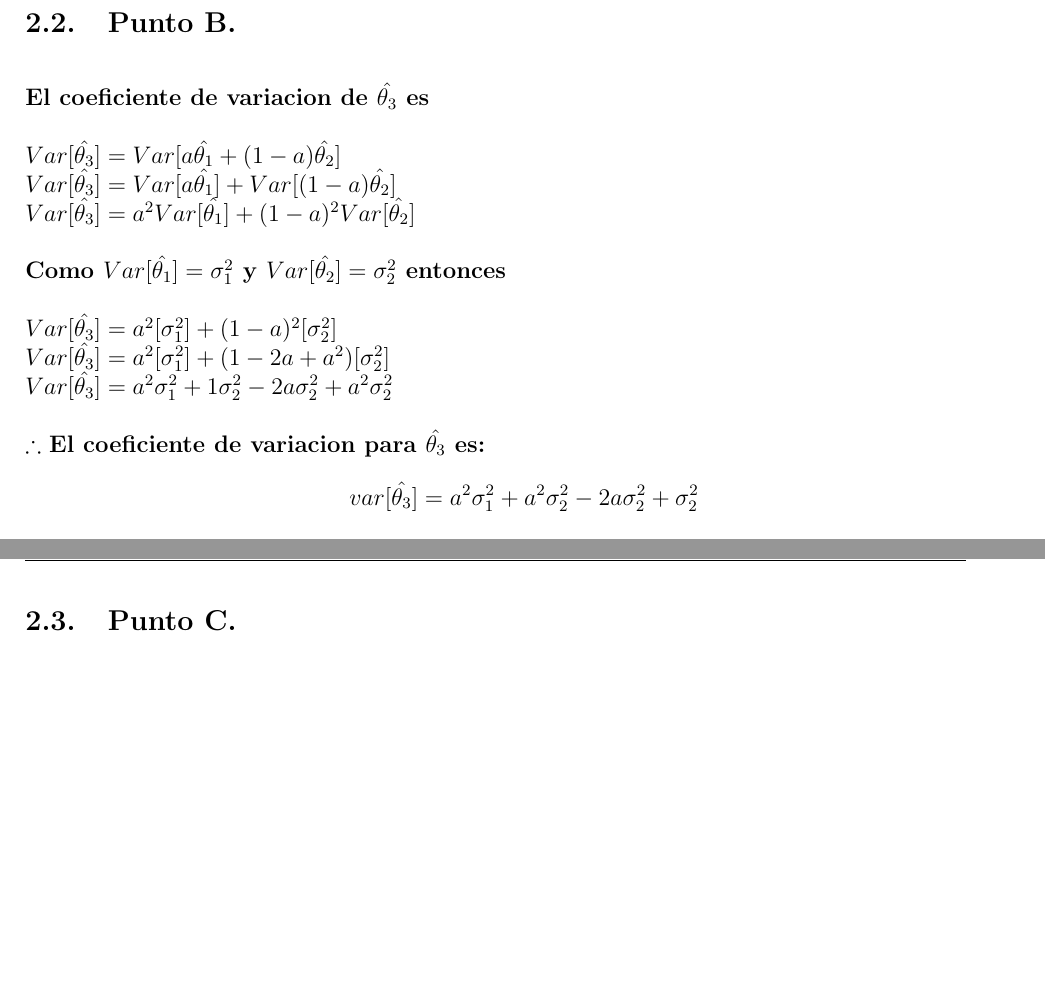
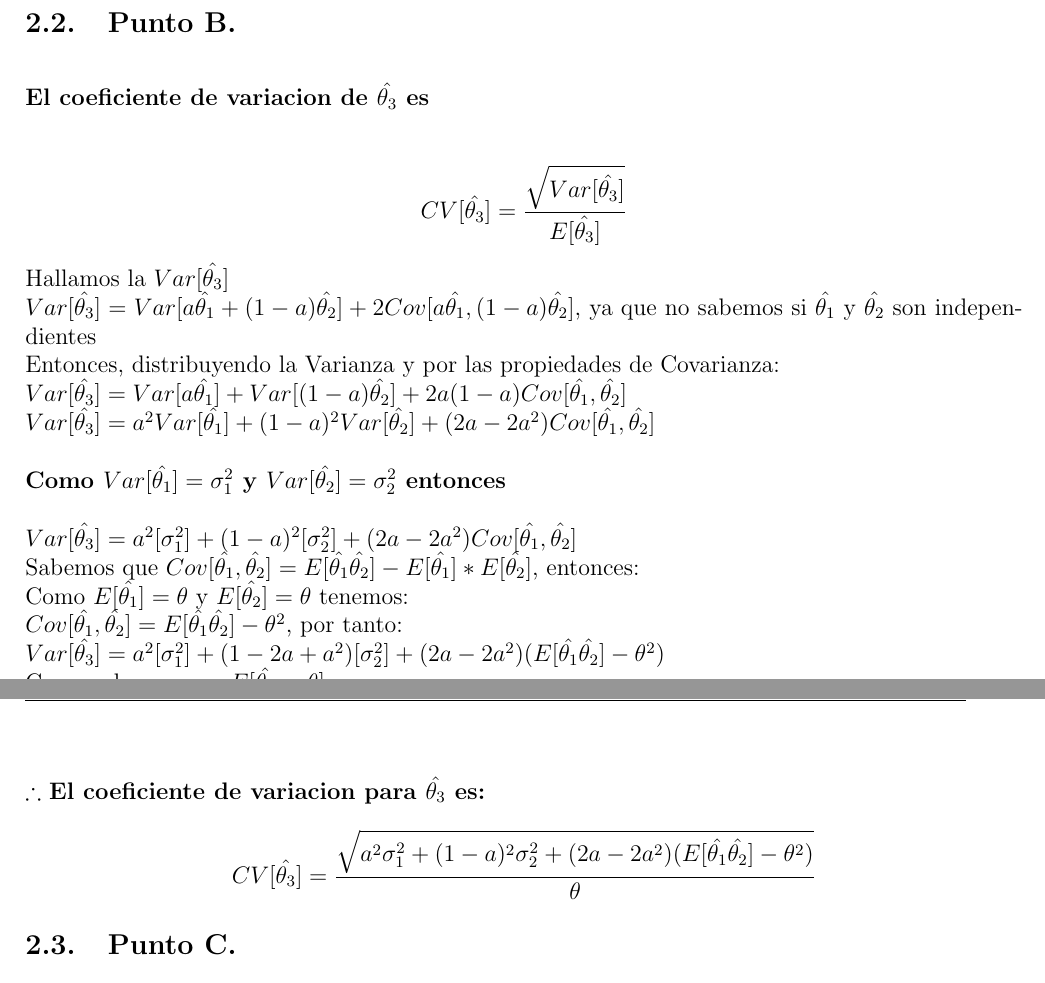
Before and after one commit to cesarsaa/Laboratorio-1-, a LaTeX document (Informe Latex/Plantilla_TrabajoEscrito.tex): two parts of pages 6 and 7 of 8, joined at a grey line, cut so that both start at the same text, the shorter picture padded with empty space. Compiled offline with pdfLaTeX.

Commit message:
Merge branch 'master' of https://github.com/cesarsaa/Laboratorio-1-

```diff
--- a/Informe Latex/Plantilla_TrabajoEscrito.tex
+++ b/Informe Latex/Plantilla_TrabajoEscrito.tex
@@ -273,19 +273,24 @@ for(j in 1:1000){
 
 ~\\\textbf{ El coeficiente de variacion de $\hat{\theta_3}$ es}
 ~\\
-~\\ $Var[\hat{\theta_3}]=Var[a{\hat{\theta_1}}+(1-a){\hat{\theta_2}}]$
-~\\ $Var[\hat{\theta_3}]=Var[a{\hat{\theta_1}}]+Var[(1-a){\hat{\theta_2}}]$
-~\\ $Var[\hat{\theta_3}]=a^2Var[{\hat{\theta_1}}]+(1-a)^2Var[{\hat{\theta_2}}]$
+~\\ $$CV[\hat{\theta_3}]=\frac{\sqrt{Var[\hat{\theta_3}]}}{E[\hat{\theta_3}]}$$
+~\\ Hallamos la $Var[\hat{\theta_3}]$
+~\\ $Var[\hat{\theta_3}]=Var[a{\hat{\theta_1}}+(1-a){\hat{\theta_2}}]+2Cov[a{\hat{\theta_1}},(1-a){\hat{\theta_2}}]$,    ya que no sabemos si ${\hat{\theta_1}}$ y ${\hat{\theta_2}}$ son independientes
+~\\ Entonces, distribuyendo la Varianza y por las propiedades de Covarianza:
+~\\ $Var[\hat{\theta_3}]=Var[a{\hat{\theta_1}}]+Var[(1-a){\hat{\theta_2}}]+2a(1-a) Cov[{\hat{\theta_1}},{\hat{\theta_2}}]$
+~\\ $Var[\hat{\theta_3}]=a^2Var[{\hat{\theta_1}}]+(1-a)^2Var[{\hat{\theta_2}}]+(2a-2a^2)Cov[{\hat{\theta_1}},{\hat{\theta_2}}]$
 ~\\
 ~\\\textbf{Como $Var[{\hat{\theta_1}}]=\sigma_1^2$ y $Var[{\hat{\theta_2}}]=\sigma_2^2$ entonces}
 
-~\\ $Var[\hat{\theta_3}]=a^2[\sigma_1^2]+(1-a)^2[\sigma_2^2]$
-~\\ $Var[\hat{\theta_3}]=a^2[\sigma_1^2]+(1-2a+a^2)[\sigma_2^2]$
-~\\ $Var[\hat{\theta_3}]=a^2\sigma_1^2+1\sigma_2^2-2a\sigma_2^2+a^2\sigma_2^2$
+~\\ $Var[\hat{\theta_3}]=a^2[\sigma_1^2]+(1-a)^2[\sigma_2^2]+(2a-2a^2)Cov[{\hat{\theta_1}},{\hat{\theta_2}}]$
+~\\ Sabemos que $Cov[{\hat{\theta_1}},{\hat{\theta_2}}]= E[{\hat{\theta_1}}{\hat{\theta_2}}]- E[{\hat{\theta_1}}]*E[{\hat{\theta_2}}]$, entonces:
+~\\ Como $E[{\hat{\theta_1}}]={\theta}$ y $E[{\hat{\theta_2}}]={\theta}$ tenemos:
+~\\ $Cov[{\hat{\theta_1}},{\hat{\theta_2}}]=E[{\hat{\theta_1}}{\hat{\theta_2}}]-{\theta^2}$, por tanto:
+~\\ $Var[\hat{\theta_3}]=a^2[\sigma_1^2]+(1-2a+a^2)[\sigma_2^2]+(2a-2a^2)(E[{\hat{\theta_1}}{\hat{\theta_2}}]-{\theta^2})$
+~\\ Como sabemos que $E[\hat{\theta_3}={\theta}]$
 
 ~\\$\therefore$ \textbf{El coeficiente de variacion para $\hat{\theta_3}$ es:}
-$$var[\hat{\theta_3}]=a^2\sigma_1^2+a^2\sigma_2^2-2a\sigma_2^2+\sigma_2^2$$
-
+$$CV[\hat{\theta_3}]=\frac{\sqrt{a^2\sigma_1^2+(1-a)^2\sigma_2^2+(2a-2a^2)(E[{\hat{\theta_1}}{\hat{\theta_2}}]-{\theta^2})}}{{\theta}}$$
 
 \subsection{Punto C.}
 
```
Also changed, not shown: Documentos /Lab1_IME_2017-2.pdf (deleted), Informe Latex/Plantilla_TrabajoEscrito.pdf, 2 other files.
